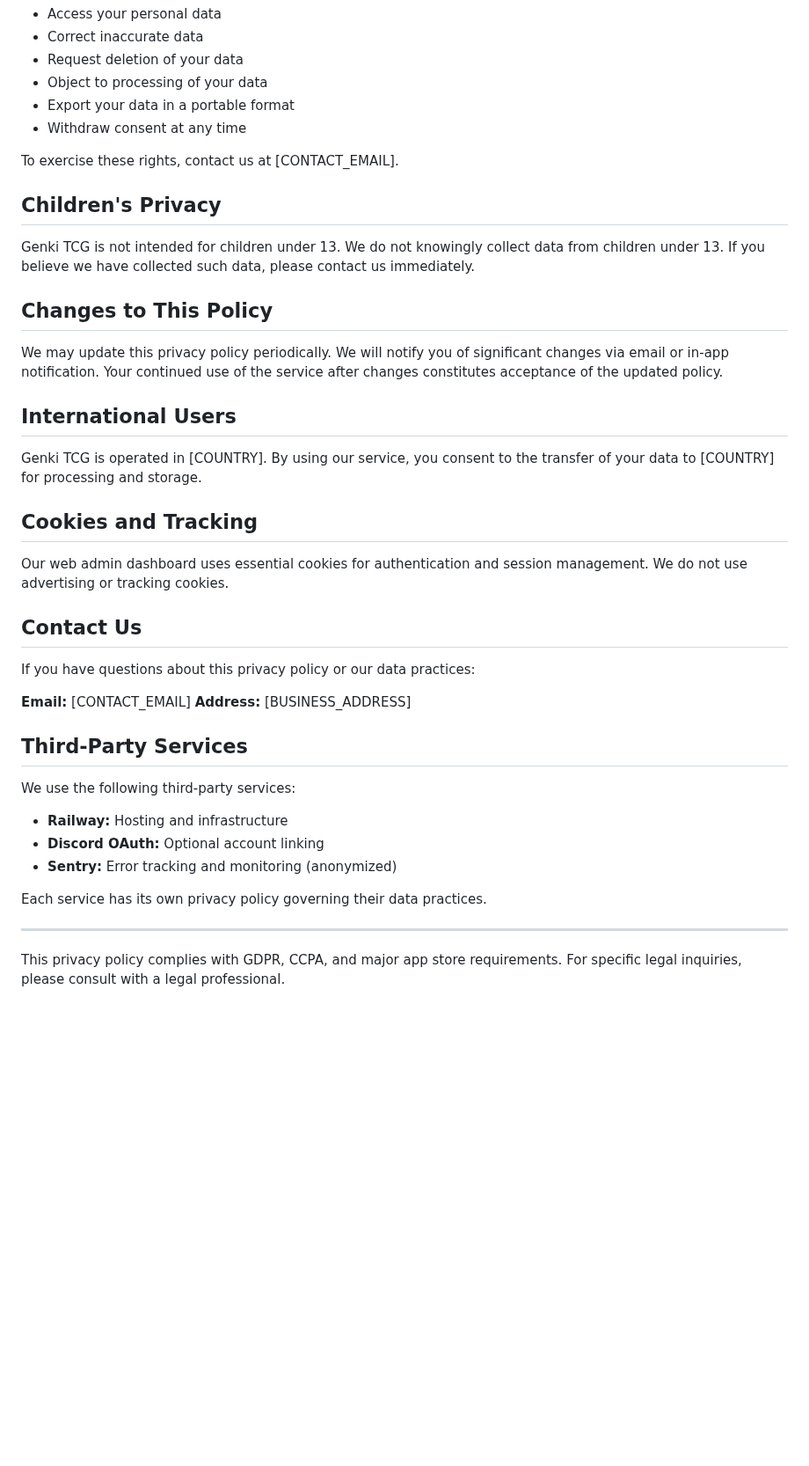
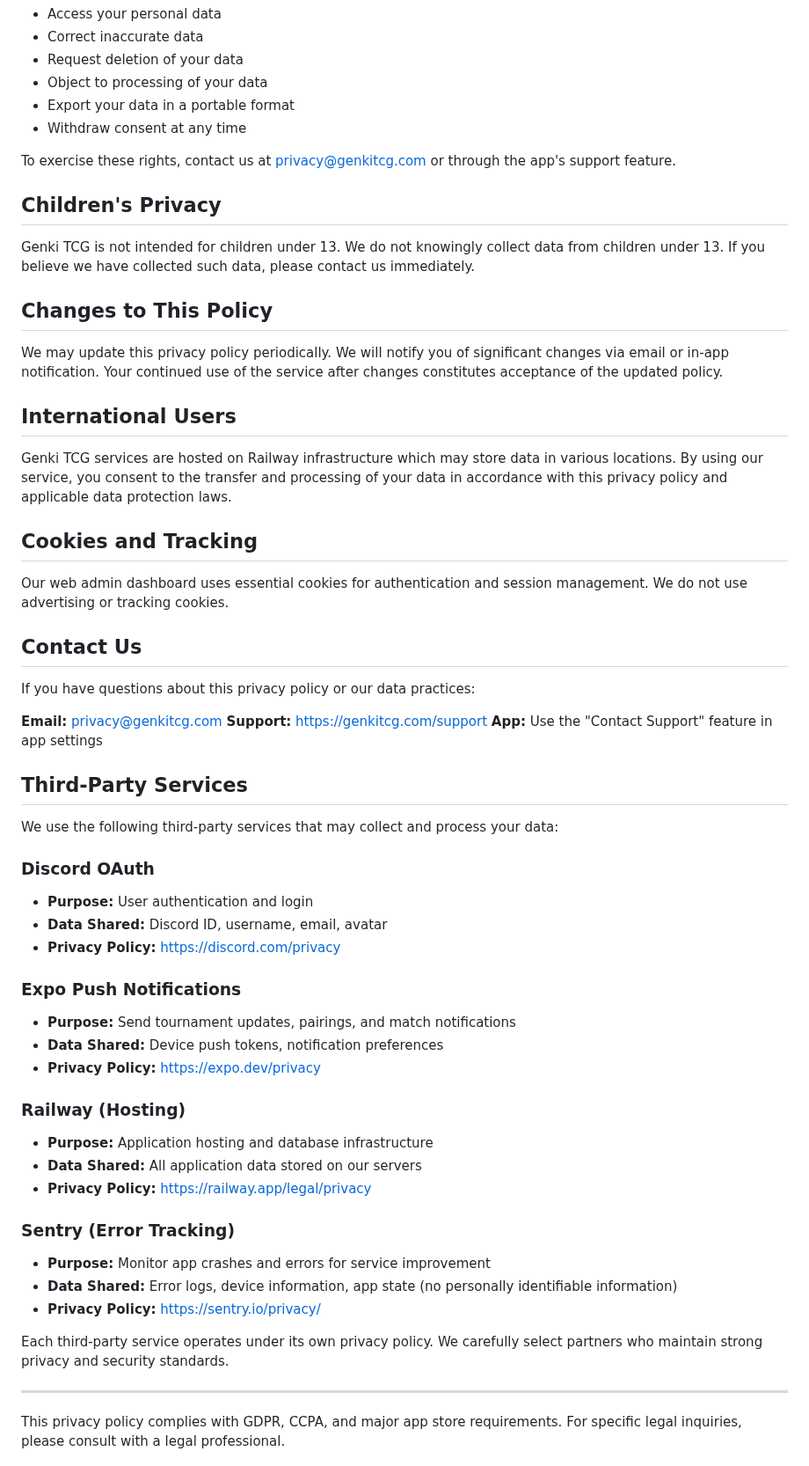
Before and after one commit to ericsngyun/genki-tcg, a Markdown page: PRIVACY_POLICY.md, the part around one of its changes. Shown at 88% size. GitHub-like rendering; blank space fills up the shorter version.

```diff
--- a/PRIVACY_POLICY.md
+++ b/PRIVACY_POLICY.md
@@ -66,7 +101,7 @@ You have the right to:
 - Export your data in a portable format
 - Withdraw consent at any time
 
-To exercise these rights, contact us at [CONTACT_EMAIL].
+To exercise these rights, contact us at privacy@genkitcg.com or through the app's support feature.
 
 ## Children's Privacy
 
@@ -78,7 +113,7 @@ We may update this privacy policy periodically. We will notify you of significan
 
 ## International Users
 
-Genki TCG is operated in [COUNTRY]. By using our service, you consent to the transfer of your data to [COUNTRY] for processing and storage.
+Genki TCG services are hosted on Railway infrastructure which may store data in various locations. By using our service, you consent to the transfer and processing of your data in accordance with this privacy policy and applicable data protection laws.
 
 ## Cookies and Tracking
 
@@ -88,17 +123,35 @@ Our web admin dashboard uses essential cookies for authentication and session ma
 
 If you have questions about this privacy policy or our data practices:
 
-**Email:** [CONTACT_EMAIL]
-**Address:** [BUSINESS_ADDRESS]
+**Email:** privacy@genkitcg.com
+**Support:** https://genkitcg.com/support
+**App:** Use the "Contact Support" feature in app settings
 
 ## Third-Party Services
 
-We use the following third-party services:
-- **Railway:** Hosting and infrastructure
-- **Discord OAuth:** Optional account linking
-- **Sentry:** Error tracking and monitoring (anonymized)
+We use the following third-party services that may collect and process your data:
 
-Each service has its own privacy policy governing their data practices.
+### Discord OAuth
+- **Purpose:** User authentication and login
+- **Data Shared:** Discord ID, username, email, avatar
+- **Privacy Policy:** https://discord.com/privacy
+
+### Expo Push Notifications
+- **Purpose:** Send tournament updates, pairings, and match notifications
+- **Data Shared:** Device push tokens, notification preferences
+- **Privacy Policy:** https://expo.dev/privacy
+
+### Railway (Hosting)
+- **Purpose:** Application hosting and database infrastructure
+- **Data Shared:** All application data stored on our servers
+- **Privacy Policy:** https://railway.app/legal/privacy
+
+### Sentry (Error Tracking)
+- **Purpose:** Monitor app crashes and errors for service improvement
+- **Data Shared:** Error logs, device information, app state (no personally identifiable information)
+- **Privacy Policy:** https://sentry.io/privacy/
+
+Each third-party service operates under its own privacy policy. We carefully select partners who maintain strong privacy and security standards.
 
 ---
 
```
Also changed, not shown: other parts of PRIVACY_POLICY.md (+44 -9 lines), TERMS_OF_SERVICE.md (+28 -14 lines).
